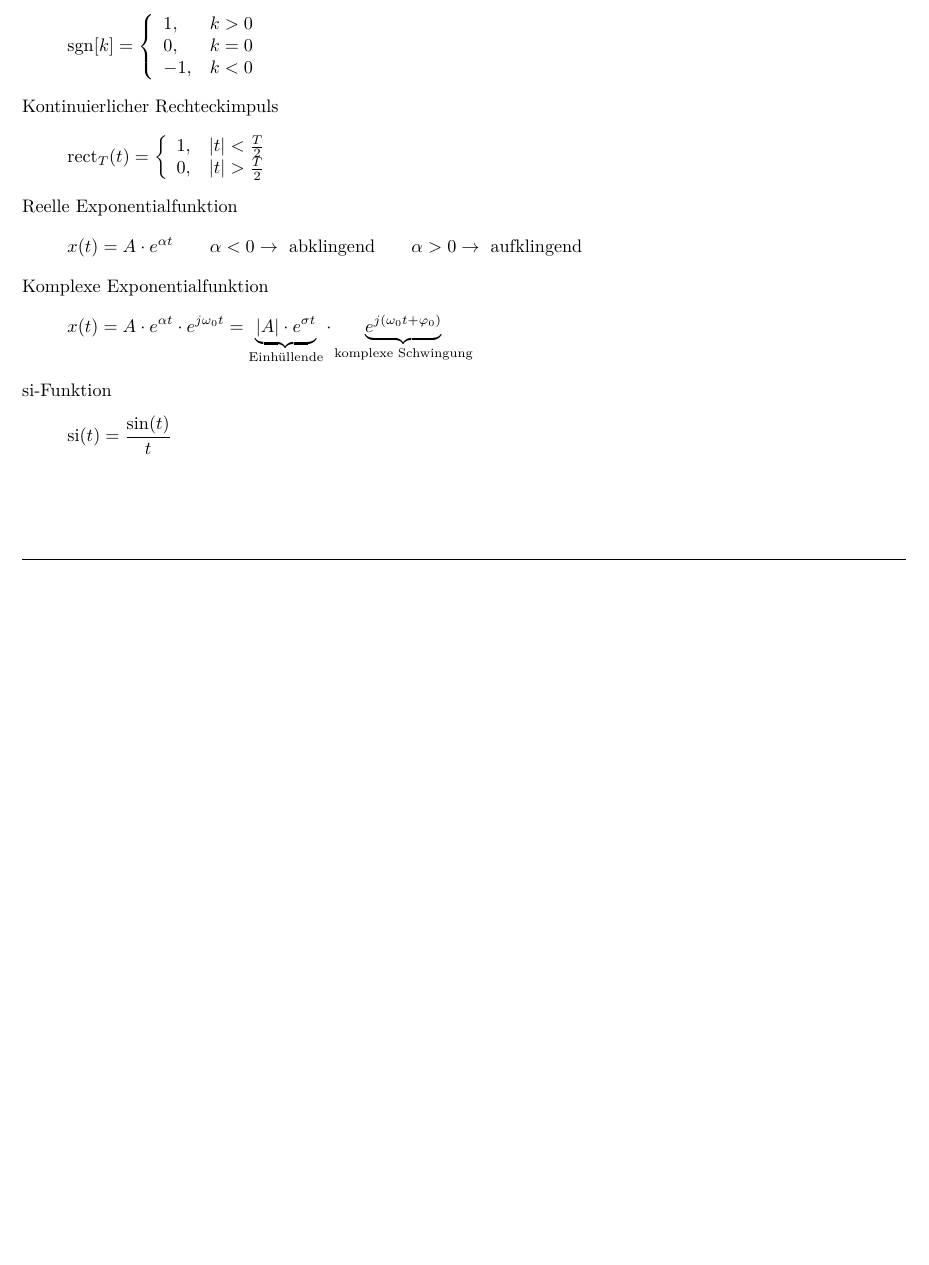
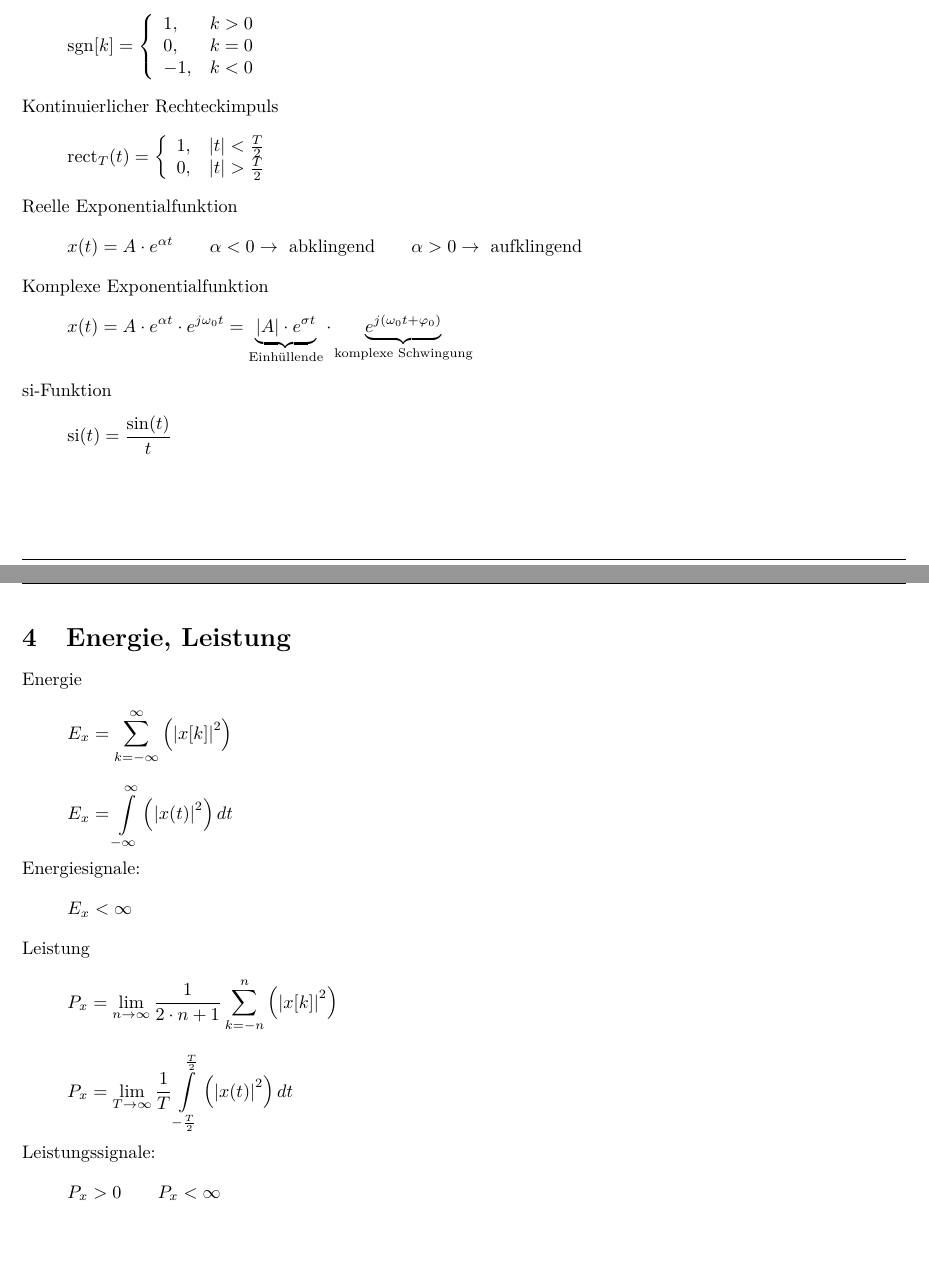
Before and after one commit to daniw/tkom, a LaTeX document (sig_sys/sig_sys.tex): part of page 5 of 5 before the commit and two parts of pages 5 and 6 of 6 after it, the two joined at a grey line, cut so that both start at the same text, the shorter picture padded with empty space. Compiled offline with pdfLaTeX.

Commit message:
Energie und Leistung von Signalen

```diff
--- a/sig_sys/sig_sys.tex
+++ b/sig_sys/sig_sys.tex
@@ -154,4 +154,17 @@ Komplexe Exponentialfunktion
 si-Funktion
 \[ \si(t) = \frac{\sin(t)}{t} \]
 
+\section{Energie, Leistung}
+Energie
+\[ E_x = \sum\limits_{k = -\infty}^{\infty} \left(\left|x[k]\right|^2\right) \]
+\[ E_x = \int\limits_{-\infty}^{\infty} \left(\left|x(t)\right|^2\right) dt \]
+Energiesignale:
+\[ E_x < \infty \]
+Leistung
+\[ P_x = \lim\limits_{n \to \infty} \frac{1}{2 \cdot n + 1} \sum\limits_{k = -n}^{n} \left(\left|x[k]\right|^2\right) \]
+\[ P_x = \lim\limits_{T \to \infty} \frac{1}{T} \int\limits_{-\frac{T}{2}}^{\frac{T}{2}} \left(\left|x(t)\right|^2\right) dt \]
+Leistungssignale:
+\[ P_x > 0 \qquad P_x < \infty \]
+
+
 \end{document}
```
